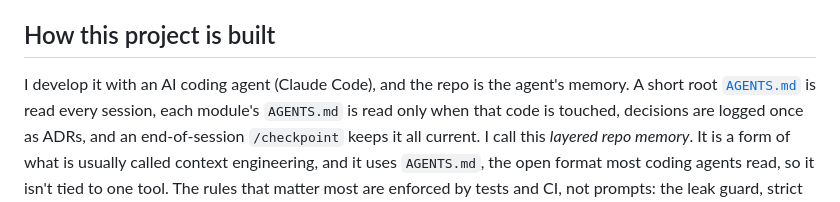
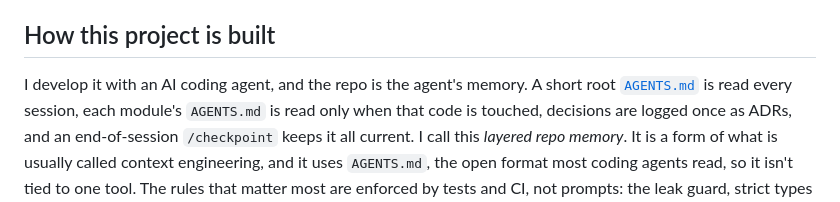
Before and after one commit to carcamods/lol-player-retention, a Markdown page: README.md, the part around the change. Drawn GitHub-style.

Commit message:
docs: describe the workflow without naming the agent in the README

```diff
--- a/README.md
+++ b/README.md
@@ -108,7 +108,7 @@ None. Collection is started manually.
 
 ## How this project is built
 
-I develop it with an AI coding agent (Claude Code), and the repo is the agent's memory. A short
+I develop it with an AI coding agent, and the repo is the agent's memory. A short
 root [`AGENTS.md`](AGENTS.md) is read every session, each module's `AGENTS.md` is read only when
 that code is touched, decisions are logged once as ADRs, and an end-of-session `/checkpoint`
 keeps it all current. I call this *layered repo memory*. It is a form of what is usually called
```
